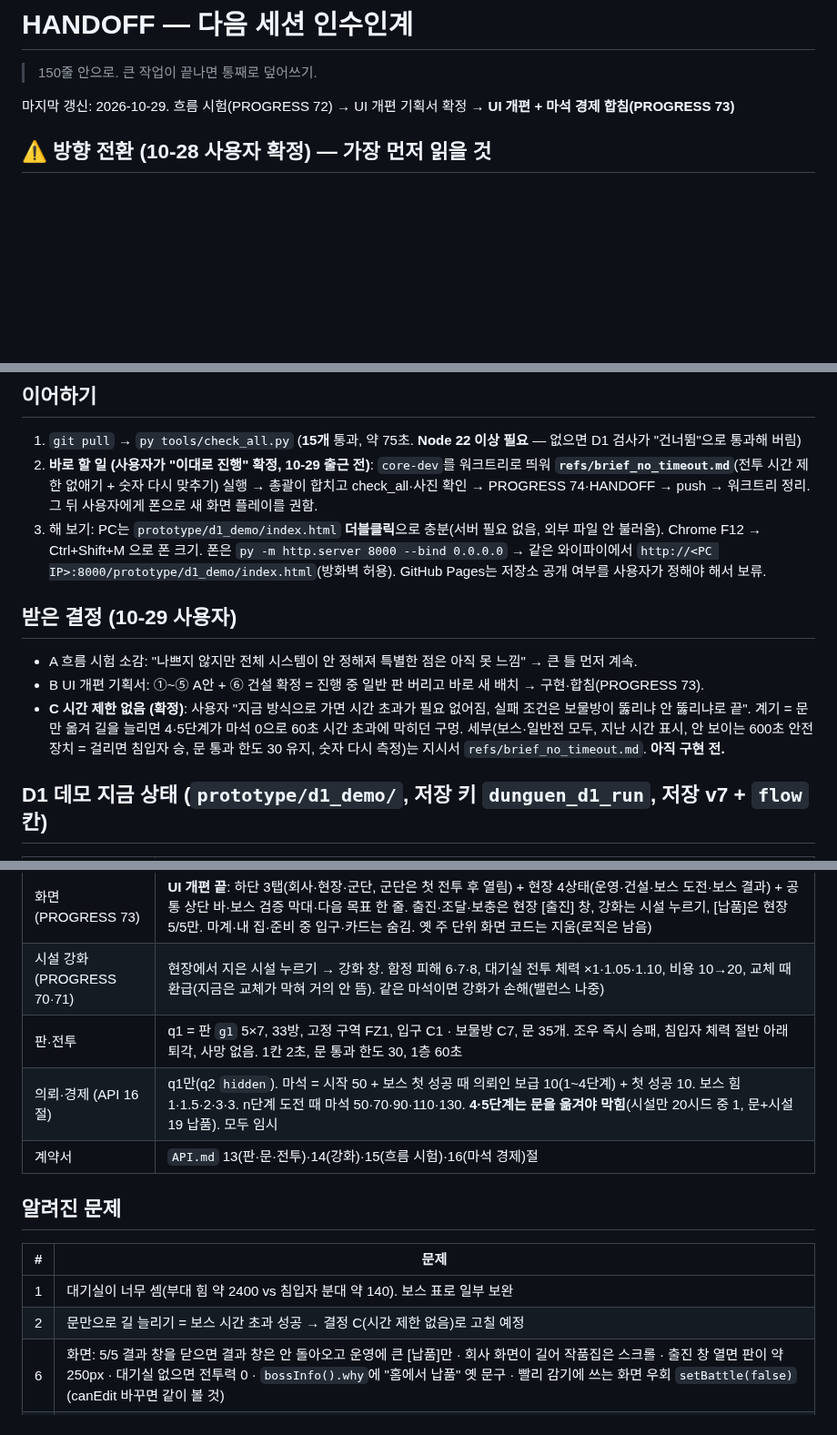
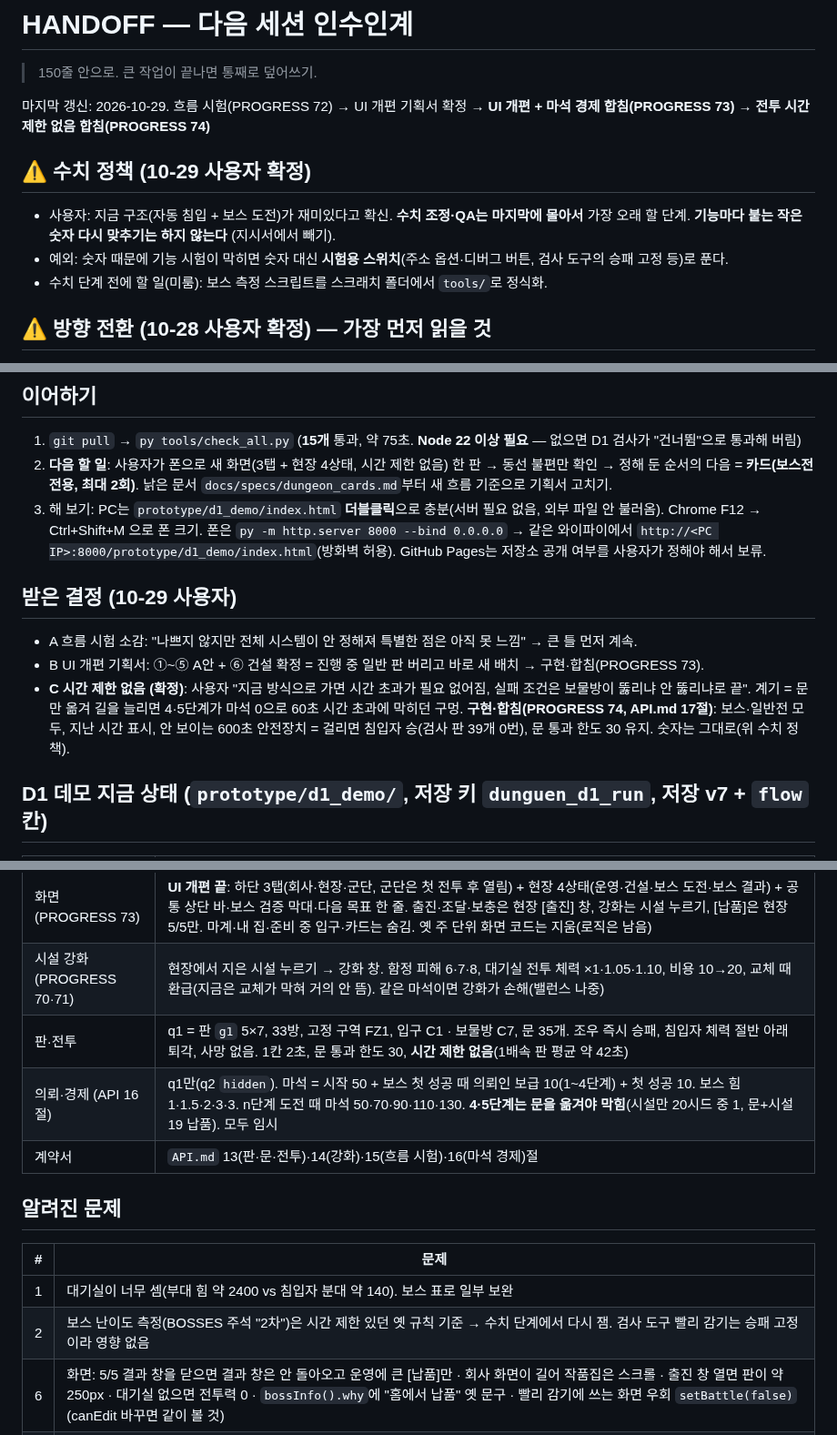
Before and after one commit to stlemm-rgb/dungeon, a Markdown page: HANDOFF.md, 3 parts joined by grey strips. Shown at 91% size. GitHub-like rendering; blank space fills up the shorter version.

```diff
--- a/HANDOFF.md
+++ b/HANDOFF.md
@@ -2,7 +2,12 @@
 
 > 150줄 안으로. 큰 작업이 끝나면 통째로 덮어쓰기.
 
-마지막 갱신: 2026-10-29. 흐름 시험(PROGRESS 72) → UI 개편 기획서 확정 → **UI 개편 + 마석 경제 합침(PROGRESS 73)**
+마지막 갱신: 2026-10-29. 흐름 시험(PROGRESS 72) → UI 개편 기획서 확정 → **UI 개편 + 마석 경제 합침(PROGRESS 73)** → **전투 시간 제한 없음 합침(PROGRESS 74)**
+
+## ⚠ 수치 정책 (10-29 사용자 확정)
+- 사용자: 지금 구조(자동 침입 + 보스 도전)가 재미있다고 확신. **수치 조정·QA는 마지막에 몰아서** 가장 오래 할 단계. **기능마다 붙는 작은 숫자 다시 맞추기는 하지 않는다** (지시서에서 빼기).
+- 예외: 숫자 때문에 기능 시험이 막히면 숫자 대신 **시험용 스위치**(주소 옵션·디버그 버튼, 검사 도구의 승패 고정 등)로 푼다.
+- 수치 단계 전에 할 일(미룸): 보스 측정 스크립트를 스크래치 폴더에서 `tools/`로 정식화.
 
 ## ⚠ 방향 전환 (10-28 사용자 확정) — 가장 먼저 읽을 것
 - 기준 문서: `refs/debate_ds_restructure_2026-10-28.md` **"최종 수렴" 1~6 (모두 추천대로 확정)**. 참고 게임 분석 `refs/ref_dungeon_sisters.md`.
@@ -12,13 +17,13 @@
 
 ## 이어하기
 1. `git pull` → `py tools/check_all.py` (**15개** 통과, 약 75초. **Node 22 이상 필요** — 없으면 D1 검사가 "건너뜀"으로 통과해 버림)
-2. **바로 할 일 (사용자가 "이대로 진행" 확정, 10-29 출근 전)**: `core-dev`를 워크트리로 띄워 **`refs/brief_no_timeout.md`**(전투 시간 제한 없애기 + 숫자 다시 맞추기) 실행 → 총괄이 합치고 check_all·사진 확인 → PROGRESS 74·HANDOFF → push → 워크트리 정리. 그 뒤 사용자에게 폰으로 새 화면 플레이를 권함.
+2. **다음 할 일**: 사용자가 폰으로 새 화면(3탭 + 현장 4상태, 시간 제한 없음) 한 판 → 동선 불편만 확인 → 정해 둔 순서의 다음 = **카드(보스전 전용, 최대 2회)**. 낡은 문서 `docs/specs/dungeon_cards.md`부터 새 흐름 기준으로 기획서 고치기.
 3. 해 보기: PC는 `prototype/d1_demo/index.html` **더블클릭**으로 충분(서버 필요 없음, 외부 파일 안 불러옴). Chrome F12 → Ctrl+Shift+M 으로 폰 크기. 폰은 `py -m http.server 8000 --bind 0.0.0.0` → 같은 와이파이에서 `http://<PC IP>:8000/prototype/d1_demo/index.html`(방화벽 허용). GitHub Pages는 저장소 공개 여부를 사용자가 정해야 해서 보류.
 
 ## 받은 결정 (10-29 사용자)
 - A 흐름 시험 소감: "나쁘지 않지만 전체 시스템이 안 정해져 특별한 점은 아직 못 느낌" → 큰 틀 먼저 계속.
 - B UI 개편 기획서: ①~⑤ A안 + ⑥ 건설 확정 = 진행 중 일반 판 버리고 바로 새 배치 → 구현·합침(PROGRESS 73).
-- **C 시간 제한 없음 (확정)**: 사용자 "지금 방식으로 가면 시간 초과가 필요 없어짐, 실패 조건은 보물방이 뚫리냐 안 뚫리냐로 끝". 계기 = 문만 옮겨 길을 늘리면 4·5단계가 마석 0으로 60초 시간 초과에 막히던 구멍. 세부(보스·일반전 모두, 지난 시간 표시, 안 보이는 600초 안전장치 = 걸리면 침입자 승, 문 통과 한도 30 유지, 숫자 다시 측정)는 지시서 `refs/brief_no_timeout.md`. **아직 구현 전.**
+- **C 시간 제한 없음 (확정)**: 사용자 "지금 방식으로 가면 시간 초과가 필요 없어짐, 실패 조건은 보물방이 뚫리냐 안 뚫리냐로 끝". 계기 = 문만 옮겨 길을 늘리면 4·5단계가 마석 0으로 60초 시간 초과에 막히던 구멍. **구현·합침(PROGRESS 74, API.md 17절)**: 보스·일반전 모두, 지난 시간 표시, 안 보이는 600초 안전장치 = 걸리면 침입자 승(검사 판 39개 0번), 문 통과 한도 30 유지. 숫자는 그대로(위 수치 정책).
 
 ## D1 데모 지금 상태 (`prototype/d1_demo/`, 저장 키 `dunguen_d1_run`, 저장 v7 + `flow` 칸)
 | 부분 | 상태 |
@@ -27,7 +32,7 @@
 | 보스 측정 | 문 하나 옮기기(확정 가능 318가지) 전수: 대기실 하나 판 1단계 21가지 성공, 대기실+함정 7 판 1→5단계 271·260·100·3·0. 빈 판은 금 약탈로 금 0 |
 | 화면 (PROGRESS 73) | **UI 개편 끝**: 하단 3탭(회사·현장·군단, 군단은 첫 전투 후 열림) + 현장 4상태(운영·건설·보스 도전·보스 결과) + 공통 상단 바·보스 검증 막대·다음 목표 한 줄. 출진·조달·보충은 현장 [출진] 창, 강화는 시설 누르기, [납품]은 현장 5/5만. 마계·내 집·준비 중 입구·카드는 숨김. 옛 주 단위 화면 코드는 지움(로직은 남음) |
 | 시설 강화 (PROGRESS 70·71) | 현장에서 지은 시설 누르기 → 강화 창. 함정 피해 6·7·8, 대기실 전투 체력 ×1·1.05·1.10, 비용 10→20, 교체 때 환급(지금은 교체가 막혀 거의 안 뜸). 같은 마석이면 강화가 손해(밸런스 나중) |
-| 판·전투 | q1 = 판 `g1` 5×7, 33방, 고정 구역 FZ1, 입구 C1 · 보물방 C7, 문 35개. 조우 즉시 승패, 침입자 체력 절반 아래 퇴각, 사망 없음. 1칸 2초, 문 통과 한도 30, 1층 60초 |
+| 판·전투 | q1 = 판 `g1` 5×7, 33방, 고정 구역 FZ1, 입구 C1 · 보물방 C7, 문 35개. 조우 즉시 승패, 침입자 체력 절반 아래 퇴각, 사망 없음. 1칸 2초, 문 통과 한도 30, **시간 제한 없음**(1배속 판 평균 약 42초) |
 | 의뢰·경제 (API 16절) | q1만(q2 `hidden`). 마석 = 시작 50 + 보스 첫 성공 때 의뢰인 보급 10(1~4단계) + 첫 성공 10. 보스 힘 1·1.5·2·3·3. n단계 도전 때 마석 50·70·90·110·130. **4·5단계는 문을 옮겨야 막힘**(시설만 20시드 중 1, 문+시설 19 납품). 모두 임시 |
 | 계약서 | `API.md` 13(판·문·전투)·14(강화)·15(흐름 시험)·16(마석 경제)절 |
 
@@ -35,7 +40,7 @@
 | # | 문제 |
 | --- | --- |
 | 1 | 대기실이 너무 셈(부대 힘 약 2400 vs 침입자 분대 약 140). 보스 표로 일부 보완 |
-| 2 | 문만으로 길 늘리기 = 보스 시간 초과 성공 → 결정 C(시간 제한 없음)로 고칠 예정 |
+| 2 | 보스 난이도 측정(BOSSES 주석 "2차")은 시간 제한 있던 옛 규칙 기준 → 수치 단계에서 다시 잼. 검사 도구 빨리 감기는 승패 고정이라 영향 없음 |
 | 6 | 화면: 5/5 결과 창을 닫으면 결과 창은 안 돌아오고 운영에 큰 [납품]만 · 회사 화면이 길어 작품집은 스크롤 · 출진 창 열면 판이 약 250px · 대기실 없으면 전투력 0 · `bossInfo().why`에 "홈에서 납품" 옛 문구 · 빨리 감기에 쓰는 화면 우회 `setBattle(false)`(canEdit 바꾸면 같이 볼 것) |
 | 3 | 한도 검사는 고정 경로 12개만 봄 → 실제 경로는 30회를 넘을 수 있음 |
 | 4 | 자동 편성: 친위대가 혼자 다른 대기실로 갈 수 있음 |
```
Also changed, not shown: PROGRESS.md (+2 -0 lines).
